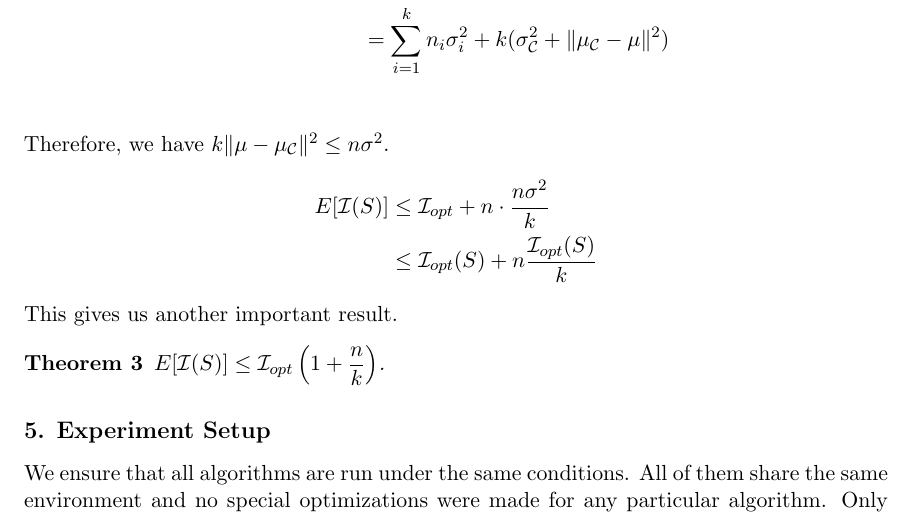
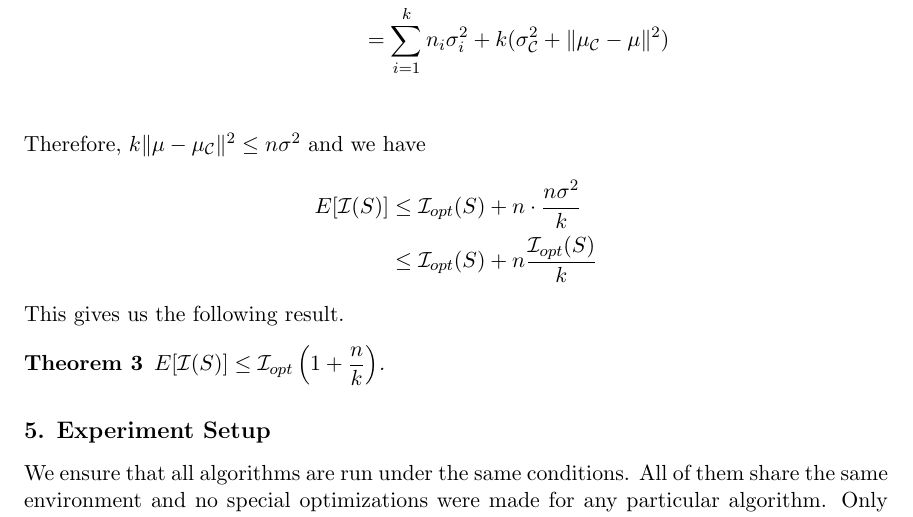
Before and after one commit to proafxin/seeding-kmeans, a LaTeX paper (doc/kmeans_comp_var.tex): part of page 6 of 9, cut so that both start at the same text. Compiled offline with pdfLaTeX.

Commit message:
updated doc

```diff
--- a/doc/kmeans_comp_var.tex
+++ b/doc/kmeans_comp_var.tex
@@ -162,12 +162,12 @@
 				& = \sum_{i=1}^kn_i\sigma_i^2+\sum_{c\in\C}\|c-\mu\|^2\\
 				& = \sum_{i=1}^kn_i\sigma_i^2+k(\sigma_{\C}^2+\|\mu_{\C}-\mu\|^2)\\
 		\end{align*}
-	Therefore, we have $k\|\mu-\mu_{\C}\|^2\leq n\sigma^2$.
+	Therefore, $k\|\mu-\mu_{\C}\|^2\leq n\sigma^2$ and we have
 		\begin{align*}
-			E[\I(S)] & \leq \I_{opt}+n\cdot\dfrac{n\sigma^2}{k}\\
+			E[\I(S)] & \leq \I_{opt}(S)+n\cdot\dfrac{n\sigma^2}{k}\\
 					 & \leq \I_{opt}(S)+n\dfrac{\I_{opt}(S)}{k}
 		\end{align*}
-	This gives us another important result.
+	This gives us the following result.
 		\begin{theorem}
 			$E[\I(S)]\leq \I_{opt}\left(1+\dfrac{n}{k}\right)$.
 		\end{theorem}
```
Also changed, not shown: doc/kmeans_comp_var.pdf.
